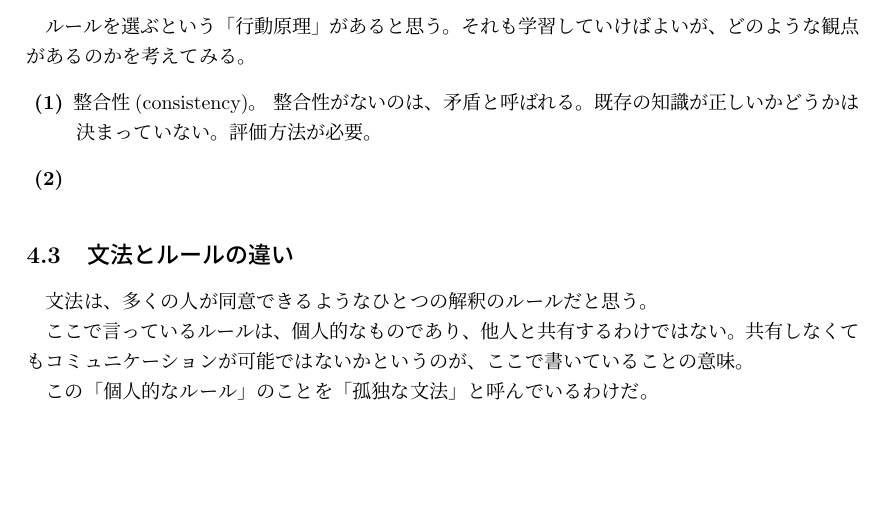
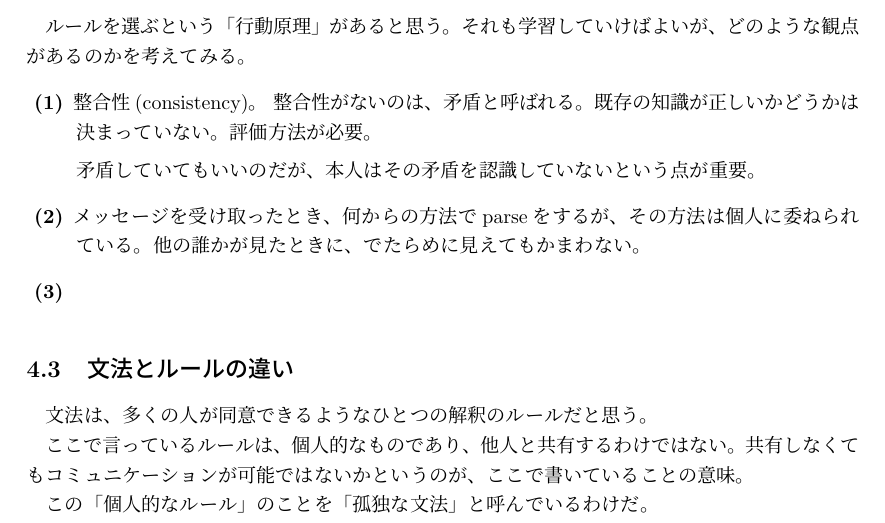
Before and after one commit to sazare/cheapthought, a LaTeX document (docs/cheaplogic/commbasedrule.tex): part of page 4 of 7, cut so that both start at the same text, the shorter picture padded with empty space. Compiled offline with pLaTeX and dvipdfmx.

Commit message:
updated 	modified:   ../../docs/cheaplogic/commbasedrule.tex 	modified:   ../../docs/cheaplogic/generalthought.tex

```diff
--- a/docs/cheaplogic/commbasedrule.tex
+++ b/docs/cheaplogic/commbasedrule.tex
@@ -174,7 +174,11 @@ $X$と$Y$があっても、$X$だけ、$Y$だけみつかってもOK。
 \item[ (1)] 整合性(consistency)。 整合性がないのは、矛盾と呼ばれる。
 既存の知識が正しいかどうかは決まっていない。
 評価方法が必要。
-\item[ (2)]
+
+矛盾していてもいいのだが、本人はその矛盾を認識していないという点が重要。
+\item[ (2)] メッセージを受け取ったとき、何からの方法でparseをするが、その方法は個人に委ねられている。
+他の誰かが見たときに、でたらめに見えてもかまわない。
+\item[ (3)]
 
 \end{description}
 
```
Also changed, not shown: docs/cheaplogic/generalthought.tex (+1 -1 lines).
